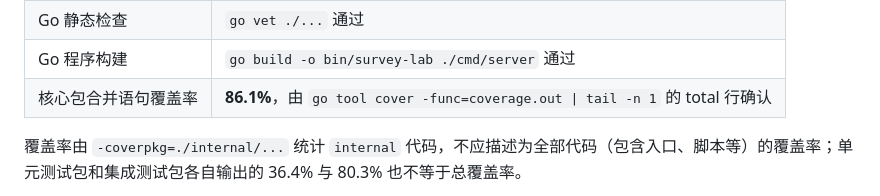
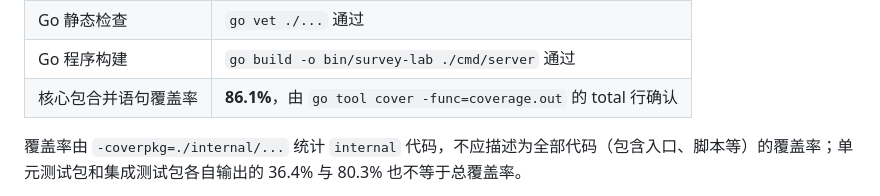
Before and after one commit to maochuanjun/Data-Management-Systems-Lab1, a Markdown page: 项目完成报告.md, the part around the change. Drawn GitHub-style.

Commit message:
docs(report): avoid escaped pipe in coverage table

```diff
--- a/项目完成报告.md
+++ b/项目完成报告.md
@@ -249,7 +249,7 @@ python3 scripts/with-local-mongo.py make verify
 | Chromium E2E | 5 个业务子场景全部通过；Node 汇总为 6/6（含父测试） |
 | Go 静态检查 | `go vet ./...` 通过 |
 | Go 程序构建 | `go build -o bin/survey-lab ./cmd/server` 通过 |
-| 核心包合并语句覆盖率 | **86.1%**，由 `go tool cover -func=coverage.out \| tail -n 1` 的 total 行确认 |
+| 核心包合并语句覆盖率 | **86.1%**，由 `go tool cover -func=coverage.out` 的 total 行确认 |
 
 覆盖率由 `-coverpkg=./internal/...` 统计 `internal` 代码，不应描述为全部代码（包含入口、脚本等）的覆盖率；单元测试包和集成测试包各自输出的 36.4% 与 80.3% 也不等于总覆盖率。
 
```
